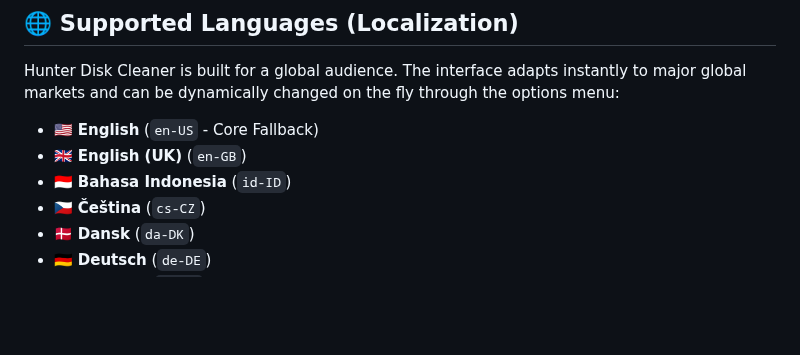
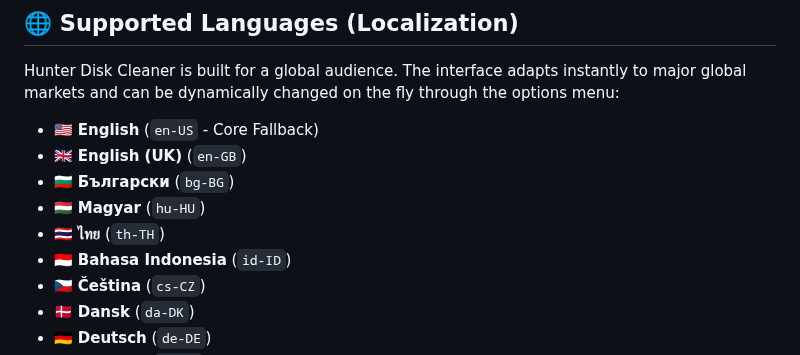
Before and after one commit to workflowtech/hunterdiskcleaner, a Markdown page: README.md, the part around the change. Drawn GitHub-style; blank space fills up the shorter version.

```diff
--- a/README.md
+++ b/README.md
@@ -55,6 +55,9 @@ Hunter Disk Cleaner is built for a global audience. The interface adapts instant
 
 * 🇺🇸 **English** (`en-US` - Core Fallback)
 * 🇬🇧 **English (UK)** (`en-GB`)
+* 🇧🇬 **Български** (`bg-BG`)
+* 🇭🇺 **Magyar** (`hu-HU`)
+* 🇹🇭 **ไทย** (`th-TH`)
 * 🇮🇩 **Bahasa Indonesia** (`id-ID`)
 * 🇨🇿 **Čeština** (`cs-CZ`)
 * 🇩🇰 **Dansk** (`da-DK`)
```
